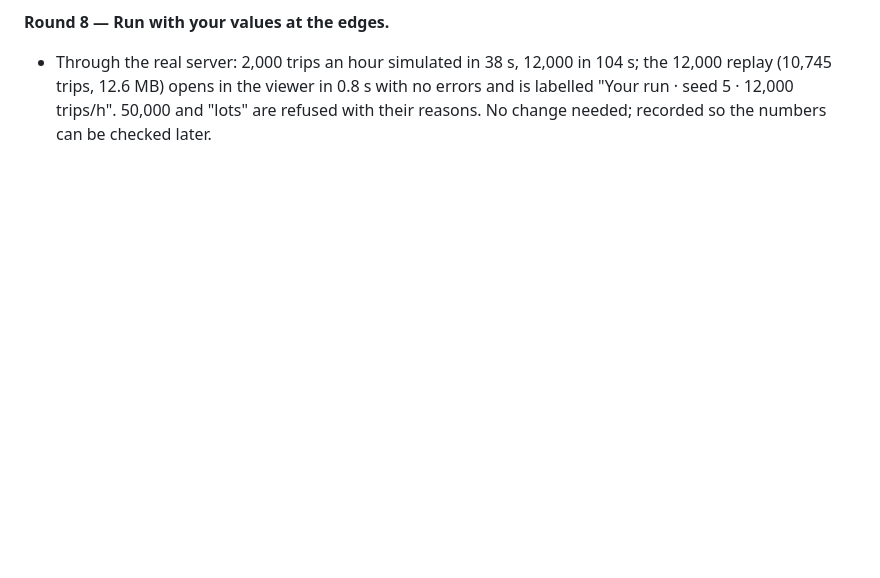
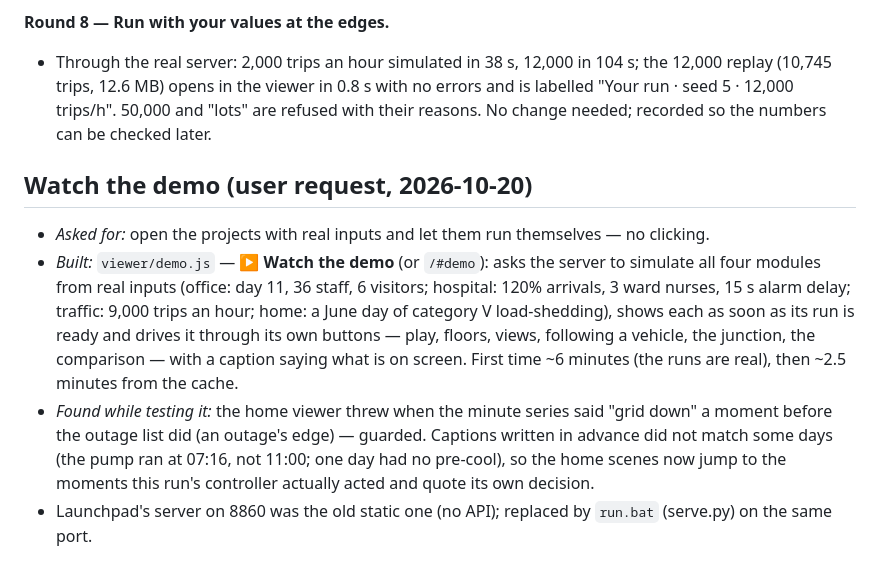
Before and after one commit to hammasbuilds/lahore-twin, a Markdown page: PLAN.md, the part around the change. GitHub-like rendering; blank space fills up the shorter version.

Commit message:
PLAN: demo mode log

```diff
--- a/PLAN.md
+++ b/PLAN.md
@@ -1067,3 +1067,21 @@ hospital rounds, which continue alongside.*
   12,000 replay (10,745 trips, 12.6 MB) opens in the viewer in 0.8 s with no errors and
   is labelled "Your run · seed 5 · 12,000 trips/h". 50,000 and "lots" are refused with
   their reasons. No change needed; recorded so the numbers can be checked later.
+
+## Watch the demo (user request, 2026-10-20)
+
+- *Asked for:* open the projects with real inputs and let them run themselves — no clicking.
+- *Built:* `viewer/demo.js` — **▶ Watch the demo** (or `/#demo`): asks the server to
+  simulate all four modules from real inputs (office: day 11, 36 staff, 6 visitors;
+  hospital: 120% arrivals, 3 ward nurses, 15 s alarm delay; traffic: 9,000 trips an hour;
+  home: a June day of category V load-shedding), shows each as soon as its run is ready
+  and drives it through its own buttons — play, floors, views, following a vehicle, the
+  junction, the comparison — with a caption saying what is on screen. First time ~6
+  minutes (the runs are real), then ~2.5 minutes from the cache.
+- *Found while testing it:* the home viewer threw when the minute series said "grid down"
+  a moment before the outage list did (an outage's edge) — guarded. Captions written in
+  advance did not match some days (the pump ran at 07:16, not 11:00; one day had no
+  pre-cool), so the home scenes now jump to the moments this run's controller actually
+  acted and quote its own decision.
+- Launchpad's server on 8860 was the old static one (no API); replaced by `run.bat`
+  (serve.py) on the same port.
```
